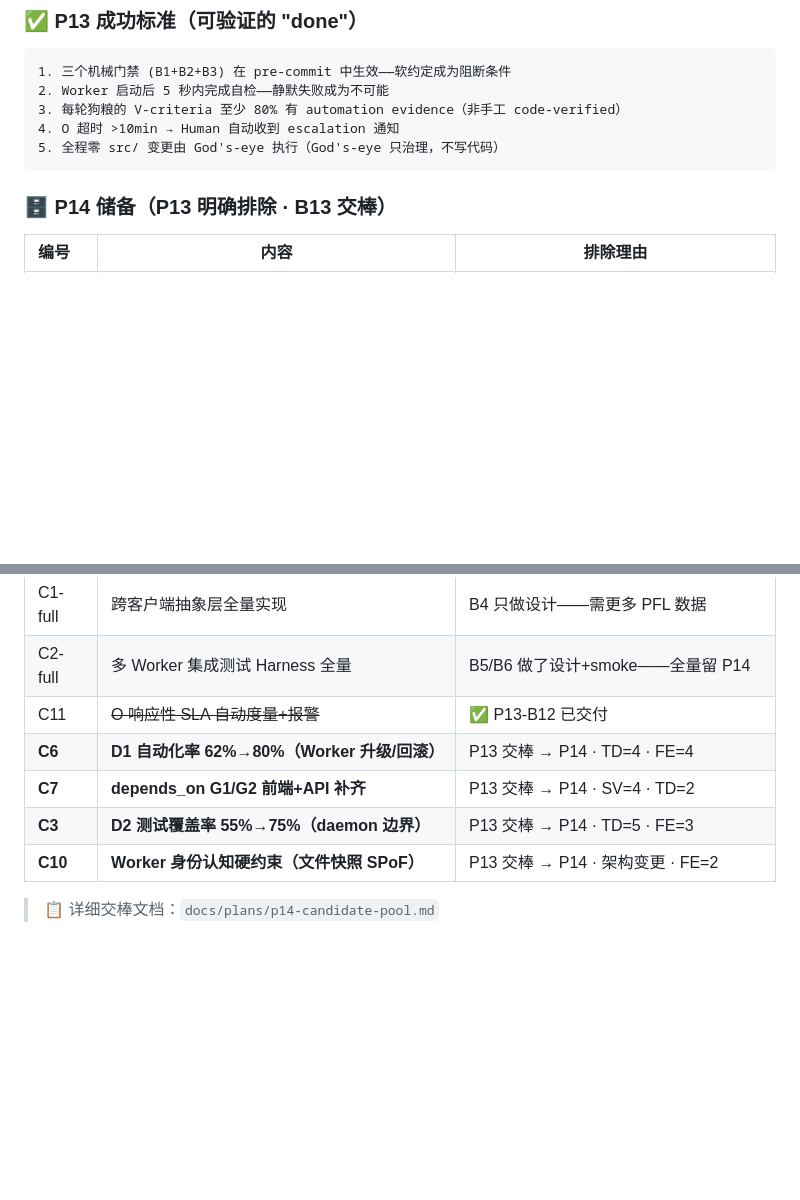
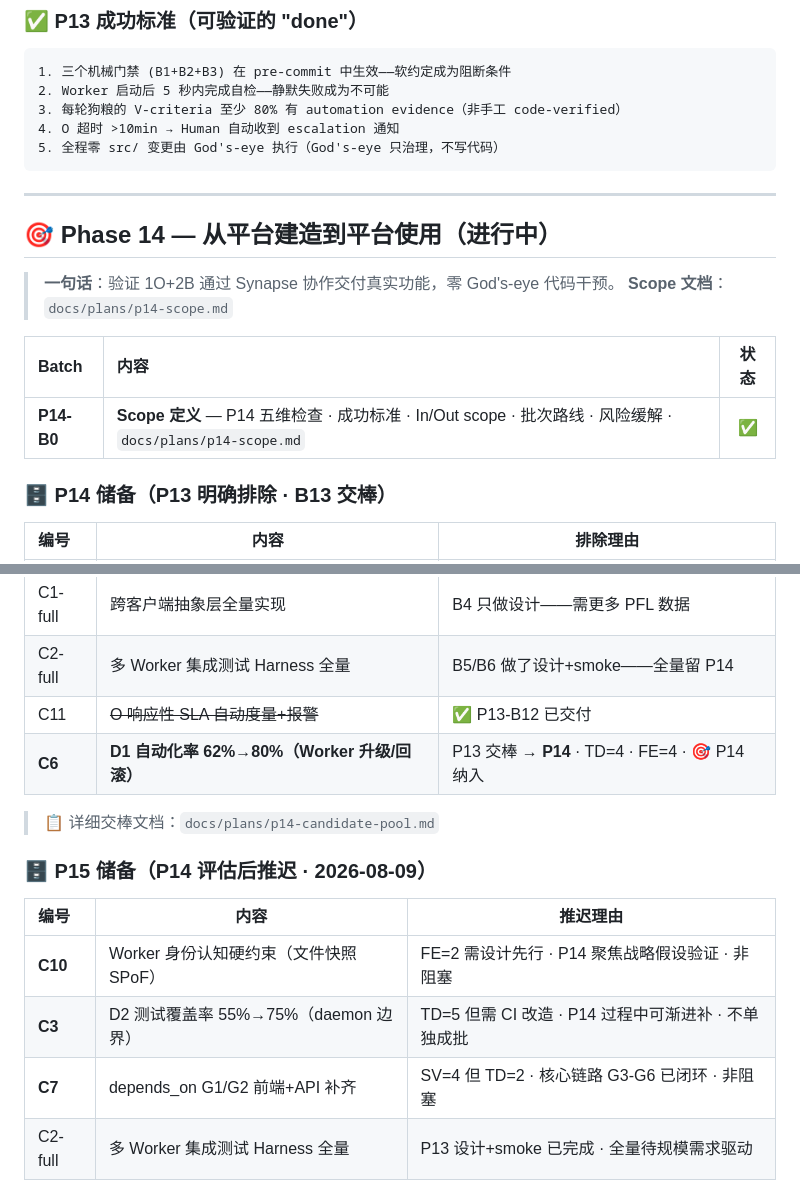
Before and after one commit to Coderkunhe/synapse, a Markdown page: synapse/docs/roadmap.md, 2 parts joined by grey strips. Drawn GitHub-style; blank space fills up the shorter version.

Commit message:
feat(synapse): P14-B0 — Scope 定义 · 从平台建造到平台使用
五维检查通过 · 6 成功标准 · In: C6+G1+G2+真实功能 · Out: C3/C7/C10→P15 储备
路线分三阶段 (7 批) · 真实功能候选 4 选 1 · 风险缓解表
roadmap §P14 新增 Phase 14 节 · CLAUDE.md 状态更新 · candidate-pool 评估结果更新

````diff
--- a/synapse/docs/roadmap.md
+++ b/synapse/docs/roadmap.md
@@ -780,6 +780,17 @@
 5. 全程零 src/ 变更由 God's-eye 执行（God's-eye 只治理，不写代码）
 ```
 
+---
+
+## 🎯 Phase 14 — 从平台建造到平台使用（进行中）
+
+> **一句话**：验证 1O+2B 通过 Synapse 协作交付真实功能，零 God's-eye 代码干预。
+> **Scope 文档**：`docs/plans/p14-scope.md`
+
+| Batch | 内容 | 状态 |
+|:---|:---|:--:|
+| **P14-B0** | **Scope 定义** — P14 五维检查 · 成功标准 · In/Out scope · 批次路线 · 风险缓解 · `docs/plans/p14-scope.md` | ✅ |
+
 ### 🗄️ P14 储备（P13 明确排除 · B13 交棒）
 
 | 编号 | 内容 | 排除理由 |
@@ -793,9 +804,15 @@
 | C1-full | 跨客户端抽象层全量实现 | B4 只做设计——需更多 PFL 数据 |
 | C2-full | 多 Worker 集成测试 Harness 全量 | B5/B6 做了设计+smoke——全量留 P14 |
 | C11 | ~~O 响应性 SLA 自动度量+报警~~ | ✅ P13-B12 已交付 |
-| **C6** | **D1 自动化率 62%→80%（Worker 升级/回滚）** | P13 交棒 → P14 · TD=4 · FE=4 |
-| **C7** | **depends_on G1/G2 前端+API 补齐** | P13 交棒 → P14 · SV=4 · TD=2 |
-| **C3** | **D2 测试覆盖率 55%→75%（daemon 边界）** | P13 交棒 → P14 · TD=5 · FE=3 |
-| **C10** | **Worker 身份认知硬约束（文件快照 SPoF）** | P13 交棒 → P14 · 架构变更 · FE=2 |
+| **C6** | **D1 自动化率 62%→80%（Worker 升级/回滚）** | P13 交棒 → **P14** · TD=4 · FE=4 · 🎯 P14 纳入 |
 
 > 📋 详细交棒文档：`docs/plans/p14-candidate-pool.md`
+
+### 🗄️ P15 储备（P14 评估后推迟 · 2026-08-09）
+
+| 编号 | 内容 | 推迟理由 |
+|:---|------|------|
+| **C10** | Worker 身份认知硬约束（文件快照 SPoF） | FE=2 需设计先行 · P14 聚焦战略假设验证 · 非阻塞 |
+| **C3** | D2 测试覆盖率 55%→75%（daemon 边界） | TD=5 但需 CI 改造 · P14 过程中可渐进补 · 不单独成批 |
+| **C7** | depends_on G1/G2 前端+API 补齐 | SV=4 但 TD=2 · 核心链路 G3-G6 已闭环 · 非阻塞 |
+| C2-full | 多 Worker 集成测试 Harness 全量 | P13 设计+smoke 已完成 · 全量待规模需求驱动 |
````
Also changed, not shown: synapse/CLAUDE.md (+2 -1 lines).
